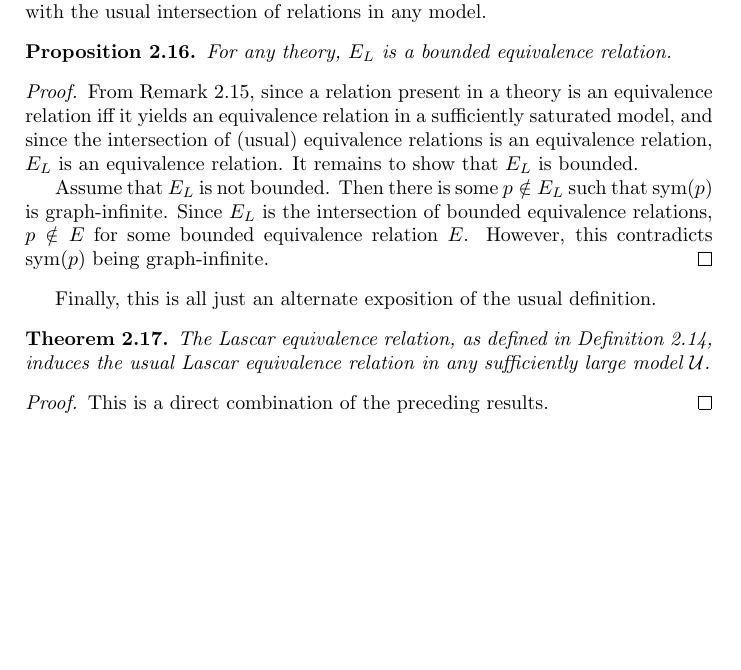
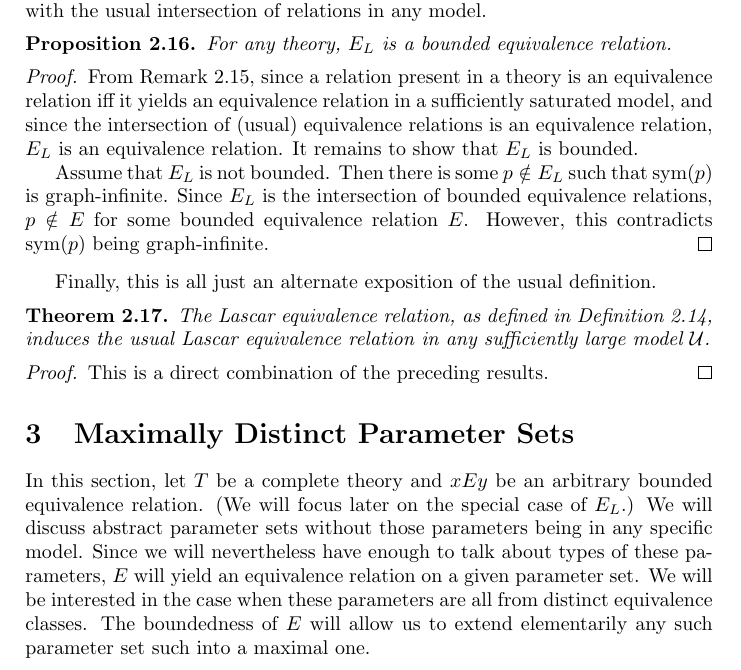
Before and after one commit to MikeHaskel/galois-lascar-exposition, a LaTeX document (galois-lascar-exposition.tex): part of page 4 of 4, cut so that both start at the same text, the shorter picture padded with empty space. Compiled offline with pdfLaTeX.

Commit message:
introduced the section on maximally distinct parameter sets

```diff
--- a/galois-lascar-exposition.tex
+++ b/galois-lascar-exposition.tex
@@ -297,4 +297,16 @@ definition.
   This is a direct combination of the preceding results.
 \end{proof}
 
+\section{Maximally Distinct Parameter Sets}
+
+In this section, let \(T\) be a complete theory and \(xEy\) be an
+arbitrary bounded equivalence relation.  (We will focus later on the
+special case of \(E_L\).)  We will discuss abstract parameter sets
+without those parameters being in any specific model.  Since we will
+nevertheless have enough to talk about types of these parameters,
+\(E\) will yield an equivalence relation on a given parameter set.  We
+will be interested in the case when these parameters are all from
+distinct equivalence classes.  The boundedness of \(E\) will allow us
+to extend elementarily any such parameter set such into a maximal one.
+
 \end{document}
```
